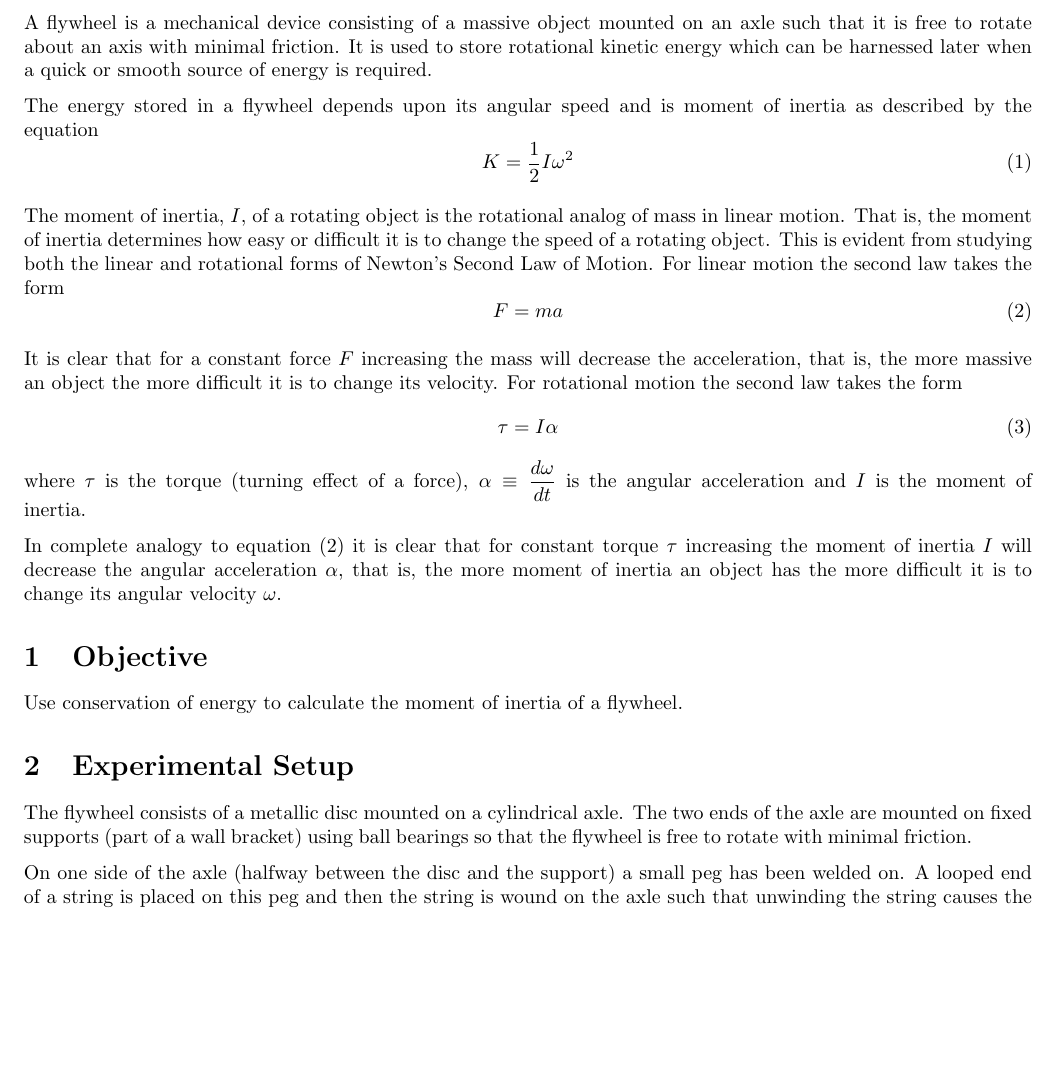
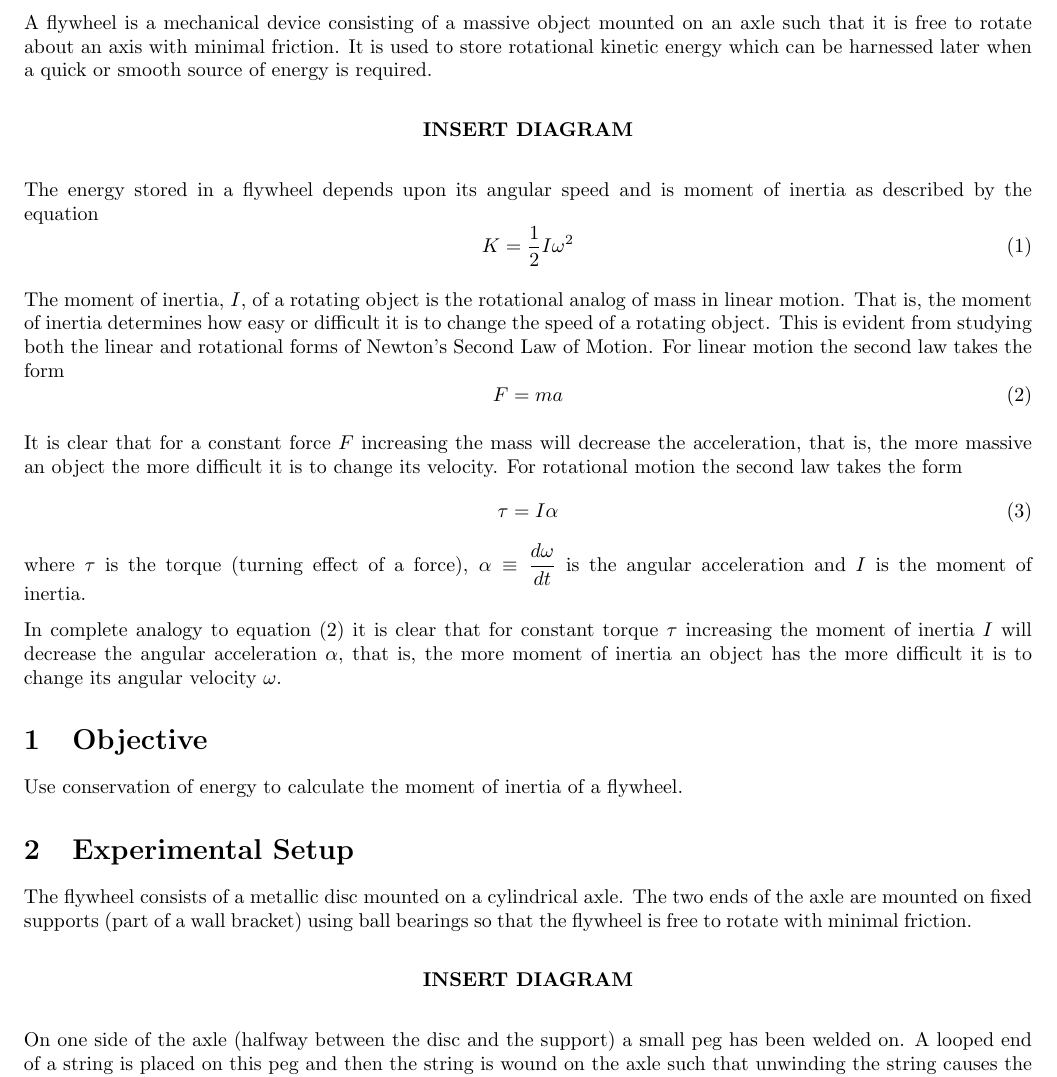
Before and after one commit to abid-mujtaba/phy-108-lab-manuals, a LaTeX document (manual.tex, which reads theory.tex): part of page 1 of 4 before the commit and part of page 1 of 5 after it, cut so that both start at the same text, the shorter picture padded with empty space. Compiled offline with pdfLaTeX; a LaTeX package or settings file that is missing is left out.

Commit message:
Add insert diagram place-holders

```diff
--- a/theory.tex
+++ b/theory.tex
@@ -1,4 +1,6 @@
 A flywheel is a mechanical device consisting of a massive object mounted on an axle such that it is free to rotate about an axis with minimal friction. It is used to store rotational kinetic energy which can be harnessed later when a quick or smooth source of energy is required.
+
+\diag
 
 The energy stored in a flywheel depends upon its angular speed and is moment of inertia as described by the equation
 %
@@ -30,6 +32,8 @@ In complete analogy to equation \eqref{F_ma} it is clear that for constant torqu
 \section{Experimental Setup}
 
     The flywheel consists of a metallic disc mounted on a cylindrical axle. The two ends of the axle are mounted on fixed supports (part of a wall bracket) using ball bearings so that the flywheel is free to rotate with minimal friction.
+
+    \diag
 
     On one side of the axle (halfway between the disc and the support) a small peg has been welded on. A looped end of a string is placed on this peg and then the string is wound on the axle such that unwinding the string causes the axle to rotate. A weight (mass hanger) is attached to the other end of the string.
 
```
